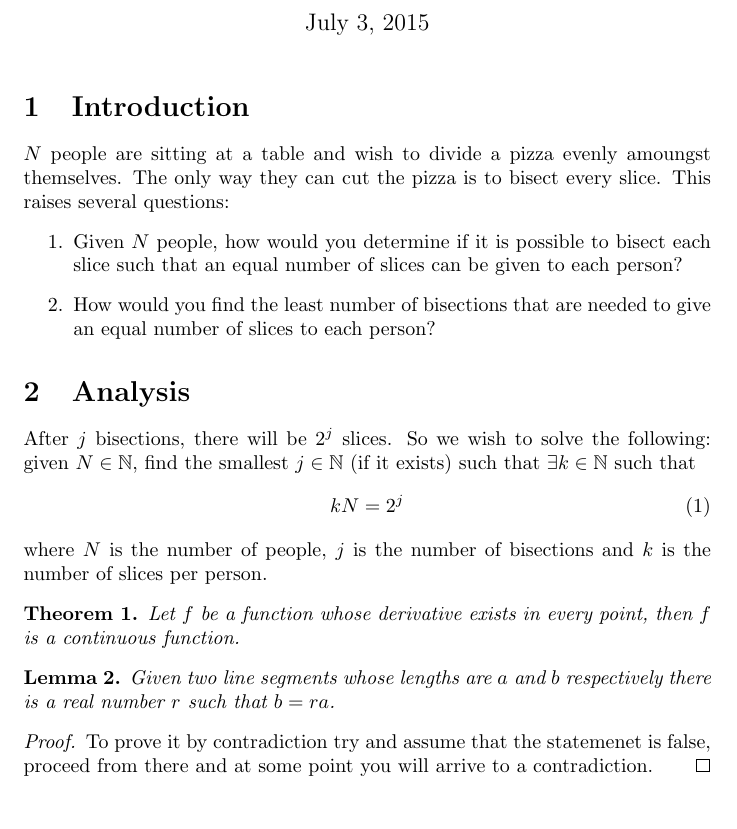
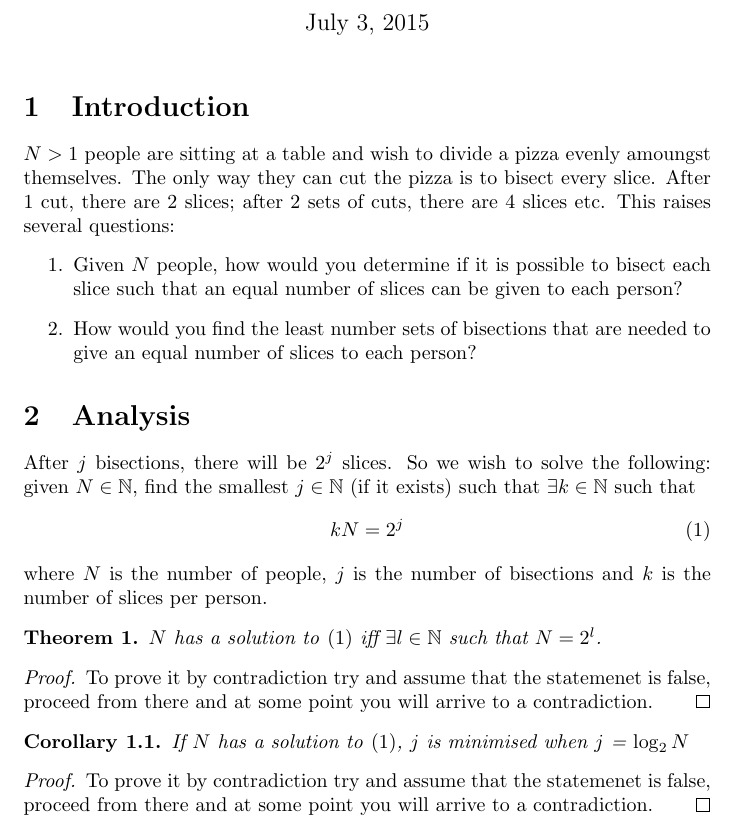
Before and after one commit to pf981/Evenly-Distributing-Bisected-Pizza-Slices, a LaTeX document (report.tex): part of the page, cut so that both start at the same text. Compiled offline with pdfLaTeX.

Commit message:
Complete introduction and add theorem and corollary

```diff
--- a/report.tex
+++ b/report.tex
@@ -1,6 +1,8 @@
 \documentclass{article}
 \usepackage{amssymb}
 \usepackage{amsthm}
+\usepackage{amsmath}
+\usepackage[hypcap]{caption}
 \title{Evenly Distributing Bisected Pizza Slices}
 \author{Paul Foster}
 \begin{document}
@@ -11,28 +13,32 @@
 \newtheorem{lemma}[theorem]{Lemma}
 
 \section{Introduction}
-$N$ people are sitting at a table and wish to divide a pizza evenly amoungst themselves. The only way they can cut the pizza is to bisect every slice. This raises several questions:
+$N>1$ people are sitting at a table and wish to divide a pizza evenly amoungst themselves. The only way they can cut the pizza is to bisect every slice. After $1$ cut, there are $2$ slices; after $2$ sets of cuts, there are $4$ slices etc. This raises several questions:
 \begin{enumerate}
   \item Given $N$ people, how would you determine if it is possible to bisect each slice such that an equal number of slices can be given to each person?
-  \item How would you find the least number of bisections that are needed to give an equal number of slices to each person?
+  \item How would you find the least number sets of bisections that are needed to give an equal number of slices to each person?
 \end{enumerate}
 
 \section{Analysis}
 After $j$ bisections, there will be $2^j$ slices. So we wish to solve the following: given $N \in \mathbb{N}$, find the smallest $j \in \mathbb{N}$ (if it exists) such that $\exists k \in \mathbb{N}$ such that
-\begin{equation}
+\begin{equation} \label{eq:solve}
   kN = 2^j
 \end{equation}
 where $N$ is the number of people, $j$ is the number of bisections and $k$ is the number of slices per person.
 
 \begin{theorem}
-Let $f$ be a function whose derivative exists in every point, then $f$
-is a continuous function.
+$N$ has a solution to~\eqref{eq:solve} iff $\exists l \in \mathbb{N}$ such that $N = 2^l$.
 \end{theorem}
 
-\begin{lemma}
-Given two line segments whose lengths are $a$ and $b$ respectively there
-is a real number $r$ such that $b=ra$.
-\end{lemma}
+\begin{proof}
+To prove it by contradiction try and assume that the statemenet is false,
+proceed from there and at some point you will arrive to a contradiction.
+\end{proof}
+
+
+\begin{corollary}
+If $N$ has a solution to~\eqref{eq:solve}, $j$ is minimised when $j$ = $\log_2 N$
+\end{corollary}
 
 \begin{proof}
 To prove it by contradiction try and assume that the statemenet is false,
```
